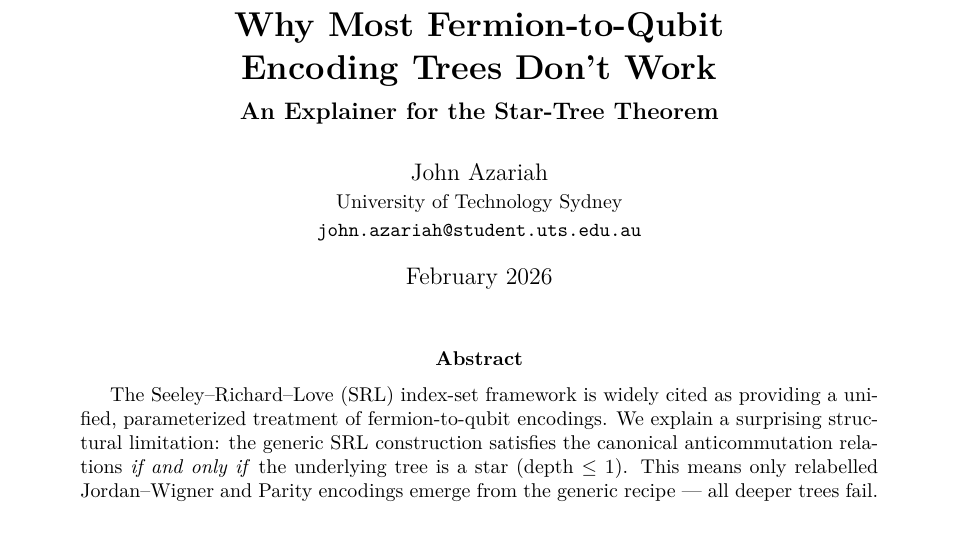
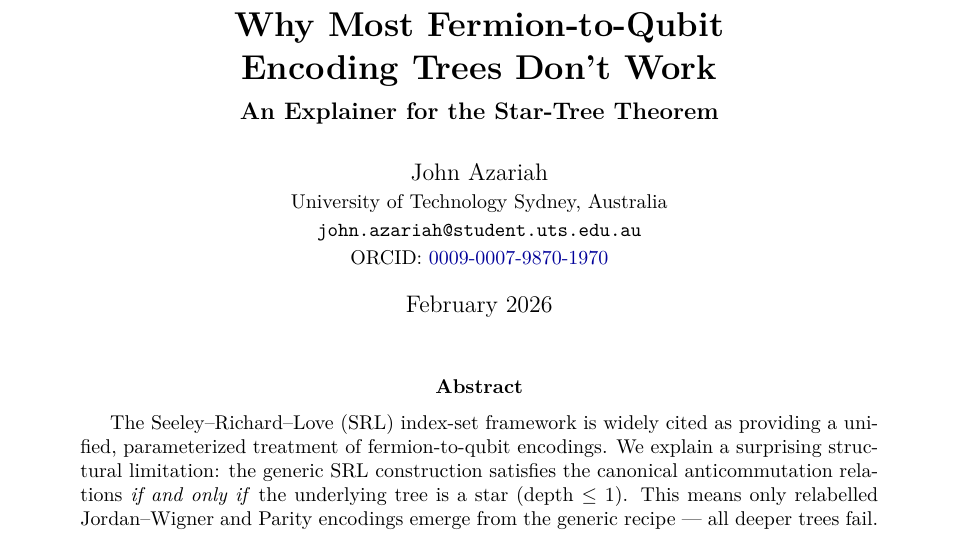
Before and after one commit to johnazariah/encodings, a LaTeX paper (.project/research/paper-explainer/explainer.tex): part of page 1 of 22, cut so that both start at the same text. Compiled offline with pdfLaTeX.

Commit message:
chore: standardise author metadata across all papers
Canonical values:
- Name: John Azariah
- ORCID: 0009-0007-9870-1970
- Affiliation: University of Technology Sydney, Australia
- Email: john.azariah@student.uts.edu.au

Fixes:
- review paper: add ORCID (was missing)
- software paper.tex: add ', Australia' to affiliation
- software draft-v01.md: fix 'Technology, Sydney' → 'Technology Sydney'
- explainer: add ORCID and ', Australia'
- CITATION.cff: add affiliation and email

```diff
--- a/.project/research/paper-explainer/explainer.tex
+++ b/.project/research/paper-explainer/explainer.tex
@@ -106,8 +106,9 @@
   \large An Explainer for the Star-Tree Theorem}
 
 \author{John Azariah\\
-  \small University of Technology Sydney\\
-  \small\texttt{john.azariah@student.uts.edu.au}}
+  \small University of Technology Sydney, Australia\\
+  \small\texttt{john.azariah@student.uts.edu.au}\\
+  \small ORCID: \href{https://orcid.org/0009-0007-9870-1970}{0009-0007-9870-1970}}
 
 \date{February 2026}
 
```
Also changed, not shown: .project/research/paper-review/paper.tex (+1 -0 lines), .project/research/paper-software/paper.tex (+1 -1 lines), .project/research/paper-software/drafts/draft-v01.md, 1 other file.
